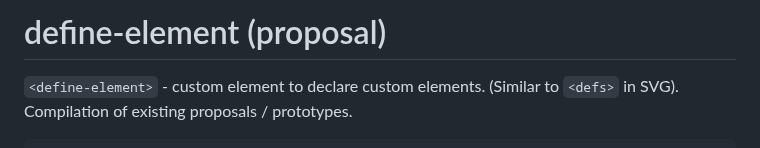
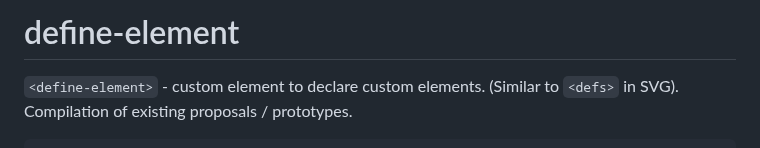
Before and after one commit to dy/define-element, a Markdown page: README.md, the part around the change. GitHub-like rendering.

```diff
--- a/README.md
+++ b/README.md
@@ -1,4 +1,4 @@
-# define-element (proposal)
+# define-element
 
 `<define-element>` - custom element to declare custom elements. (Similar to `<defs>` in SVG).
 Compilation of existing proposals / prototypes.
```
